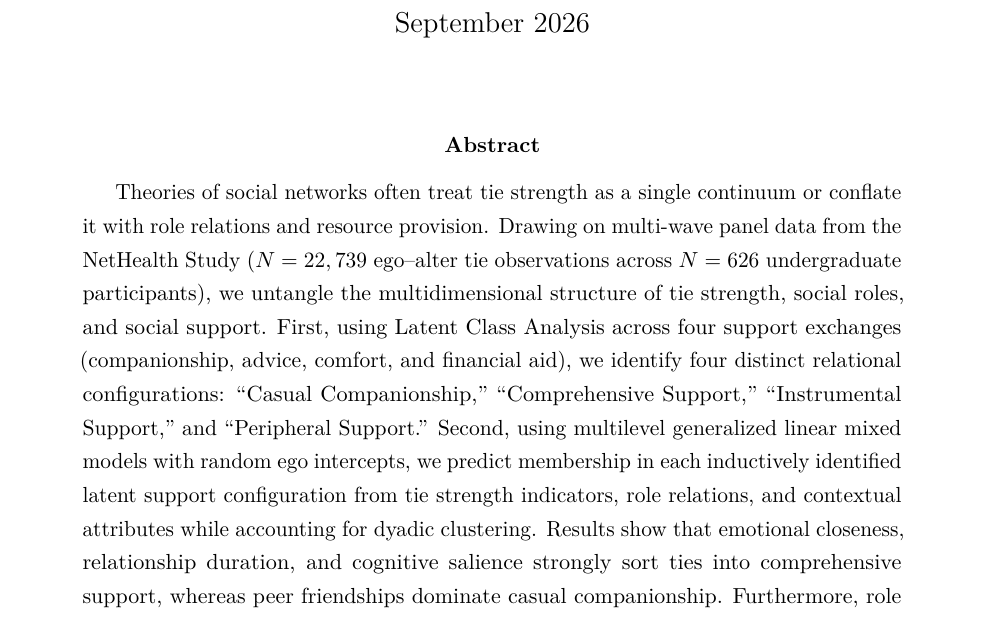
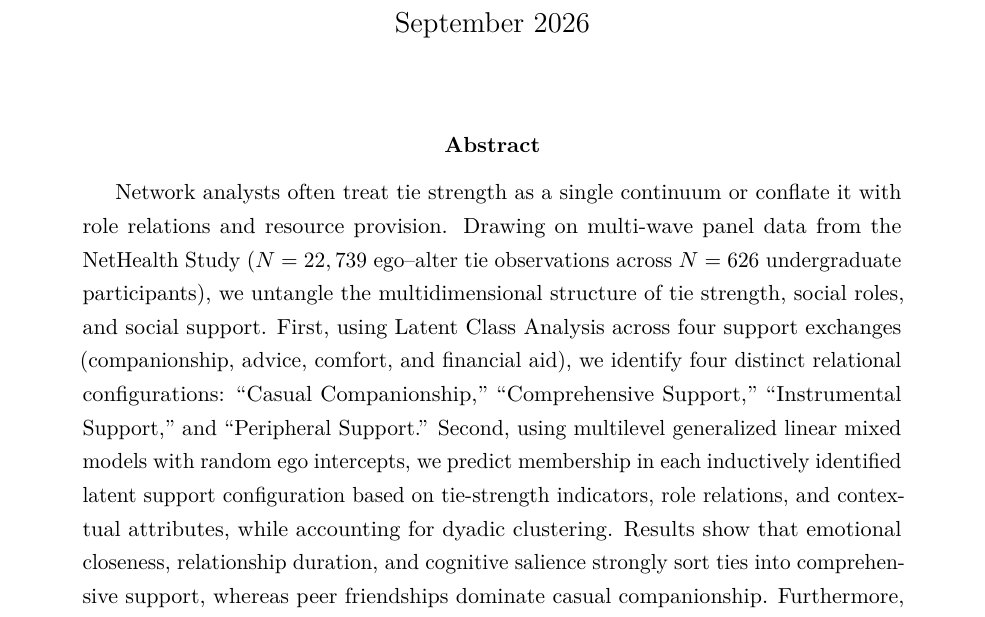
Before and after one commit to olizardo/tie-strength-and-support-NetHealth, a LaTeX paper (manuscript.tex): part of page 1 of 16, cut so that both start at the same text. Compiled offline with pdfLaTeX.

Commit message:
Update on Overleaf.

```diff
--- a/manuscript.tex
+++ b/manuscript.tex
@@ -40,7 +40,7 @@
 \maketitle
 
 \begin{abstract}
-Theories of social networks often treat tie strength as a single continuum or conflate it with role relations and resource provision. Drawing on multi-wave panel data from the NetHealth Study ($N = 22,739$ ego--alter tie observations across $N = 626$ undergraduate participants), we untangle the multidimensional structure of tie strength, social roles, and social support. First, using Latent Class Analysis across four support exchanges (companionship, advice, comfort, and financial aid), we identify four distinct relational configurations: ``Casual Companionship,'' ``Comprehensive Support,'' ``Instrumental Support,'' and ``Peripheral Support.'' Second, using multilevel generalized linear mixed models with random ego intercepts, we predict membership in each inductively identified latent support configuration from tie strength indicators, role relations, and contextual attributes while accounting for dyadic clustering. Results show that emotional closeness, relationship duration, and cognitive salience strongly sort ties into comprehensive support, whereas peer friendships dominate casual companionship. Furthermore, role relations condition support regimes independently of tie strength: family ties show an extraordinary concentration of instrumental support, whereas romantic partners provide unmatched levels of comprehensive backing. Men's networks are disproportionately weighted toward casual companionship rather than multiplex support. These findings show that personal communities are organized through a functional division of relational labor rather than an undifferentiated gradient of tie strength.
+Network analysts often treat tie strength as a single continuum or conflate it with role relations and resource provision. Drawing on multi-wave panel data from the NetHealth Study ($N = 22,739$ ego--alter tie observations across $N = 626$ undergraduate participants), we untangle the multidimensional structure of tie strength, social roles, and social support. First, using Latent Class Analysis across four support exchanges (companionship, advice, comfort, and financial aid), we identify four distinct relational configurations: ``Casual Companionship,'' ``Comprehensive Support,'' ``Instrumental Support,'' and ``Peripheral Support.'' Second, using multilevel generalized linear mixed models with random ego intercepts, we predict membership in each inductively identified latent support configuration based on tie-strength indicators, role relations, and contextual attributes, while accounting for dyadic clustering. Results show that emotional closeness, relationship duration, and cognitive salience strongly sort ties into comprehensive support, whereas peer friendships dominate casual companionship. Furthermore, role relations condition support regimes independently of tie strength: family ties show an extraordinary concentration of instrumental support, whereas romantic partners provide unmatched levels of comprehensive backing. Men's networks are disproportionately weighted toward casual companionship rather than multiplex support. These findings show that personal communities are organized through a functional division of relational labor rather than an undifferentiated gradient of tie strength.
 \end{abstract}
 
 \vspace{1em}
```
